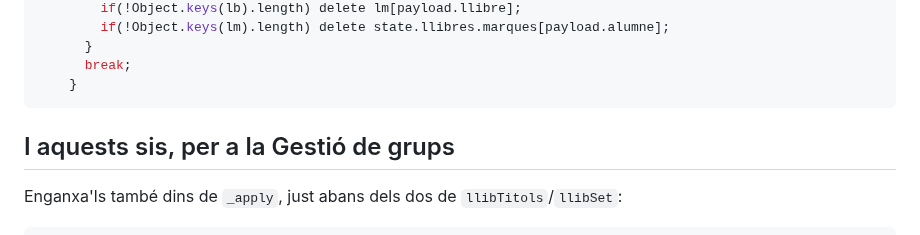
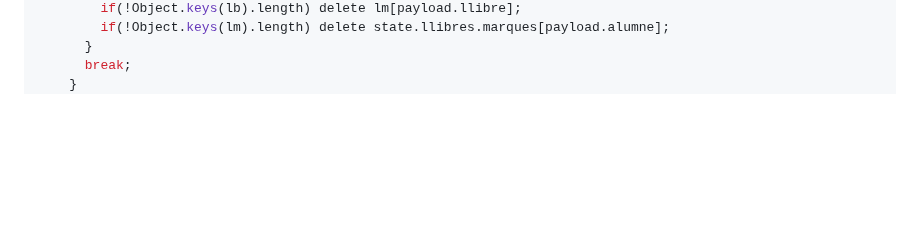
Before and after one commit to poldpm/coordinaci-_2nPrim, a Markdown page: PER_ENGANXAR_AL_GS.md, the part around one of its changes. GitHub-like rendering; blank space fills up the shorter version.

````diff
--- a/PER_ENGANXAR_AL_GS.md
+++ b/PER_ENGANXAR_AL_GS.md
@@ -43,13 +59,6 @@ s'esborrin aquests dos casos), **has d'enganxar aquest tros al `.gs`**.
       }
       break;
     }
-```
-
-## I aquests sis, per a la Gestió de grups
-
-Enganxa'ls també dins de `_apply`, just abans dels dos de `llibTitols`/`llibSet`:
-
-```js
     /* ---- Gestió de grups ----
        `etiquetes` (PI, Conducta, les que calguin) i cada `conjunt` de grups es desen
        sencers; `marques`, `notes` i `noms` són granulars per alumne, així els tres
````
Also changed, not shown: other parts of PER_ENGANXAR_AL_GS.md (+55 -34 lines).
